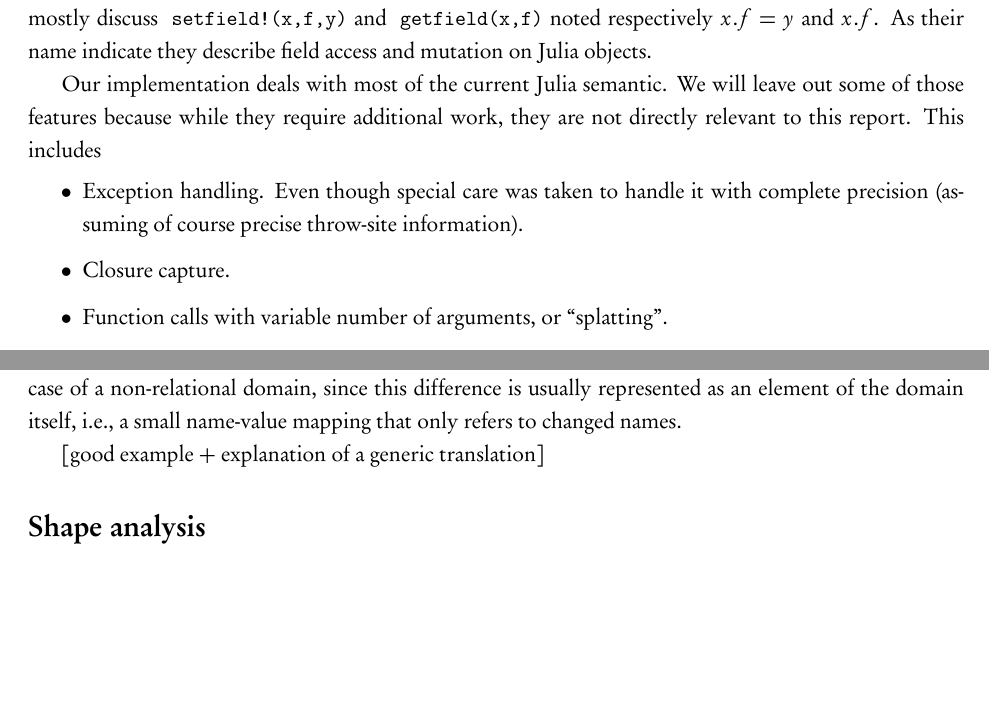
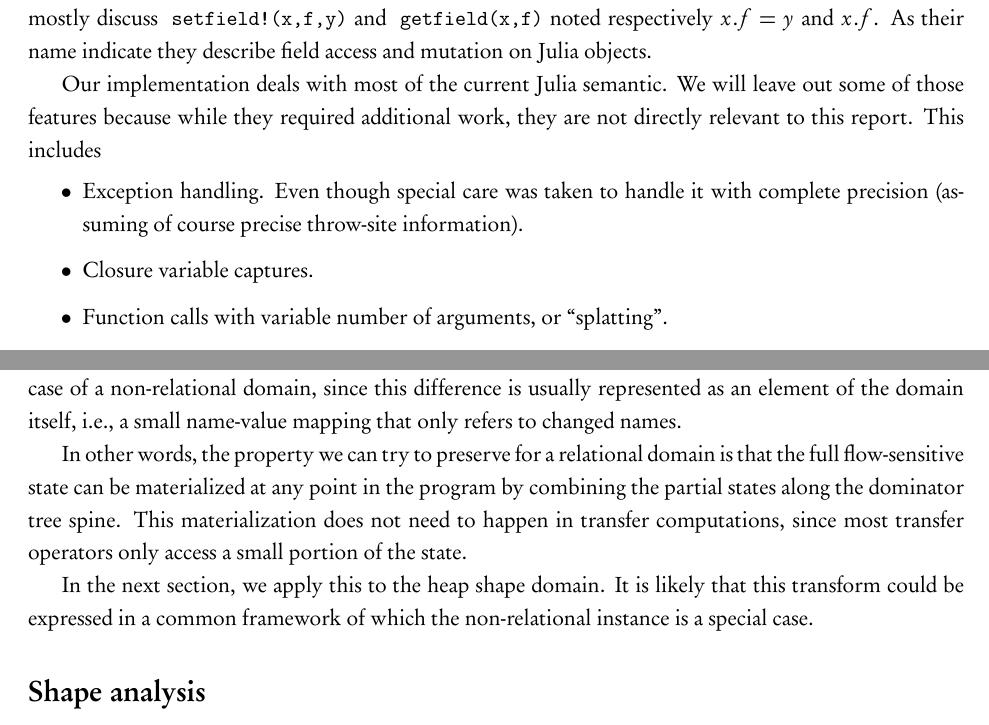
Before and after one commit to jiahao/green-fairy, a LaTeX document (report.tex): two parts of pages 6 and 9 of 20, joined at a grey line, cut so that both start at the same text, the shorter picture padded with empty space. The pictures show the PDF file report.pdf that the author committed with the source.

Commit message:
small fixes

```diff
--- a/report.tex
+++ b/report.tex
@@ -252,10 +252,10 @@ A function is a control graph composed of extended basic blocks (EBB). Their def
 As their name indicate they describe field access and mutation on Julia objects.
 
 Our implementation deals with most of the current Julia semantic.
-We will leave out some of those features because while they require additional work, they are not directly relevant to this report. This includes
+We will leave out some of those features because while they required additional work, they are not directly relevant to this report. This includes
 \begin{itemize}
 \item Exception handling. Even though special care was taken to handle it with complete precision (assuming of course precise throw-site information).
-\item Closure capture.
+\item Closure variable captures.
 \item Function calls with variable number of arguments, or ``splatting''.
 \item Arrays of references. We treat them as an object with a single weakly updated field.
 \end{itemize}
@@ -364,8 +364,11 @@ The sparse map discussed in the previous section can be used as a basis to imple
 
 This structure cannot be readily used for general relational domains, however we can extract an important insight from the non-relational case. We can think of the $\phi$ node living at an EBB's head as a summary of the state difference on any path between its immediate dominator and itself. It is less apparent in the case of a non-relational domain, since this difference is usually represented as an element of the domain itself, i.e., a small name-value mapping that only refers to changed names.
 
+In other words, the property we can try to preserve for a relational domain is that the full flow-sensitive state can be materialized at any point in the program by combining the partial states along the dominator tree spine.
+This materialization does not need to happen in transfer computations, since most transfer operators only access a small portion of the state.
 
-[good example + explanation of a generic translation]
+In the next section, we apply this to the heap shape domain.
+It is likely that this transform could be expressed in a common framework of which the non-relational instance is a special case.
 
 \section*{Shape analysis}
 
```
Also changed, not shown: report.pdf, report.tex (2 more changed lines).
